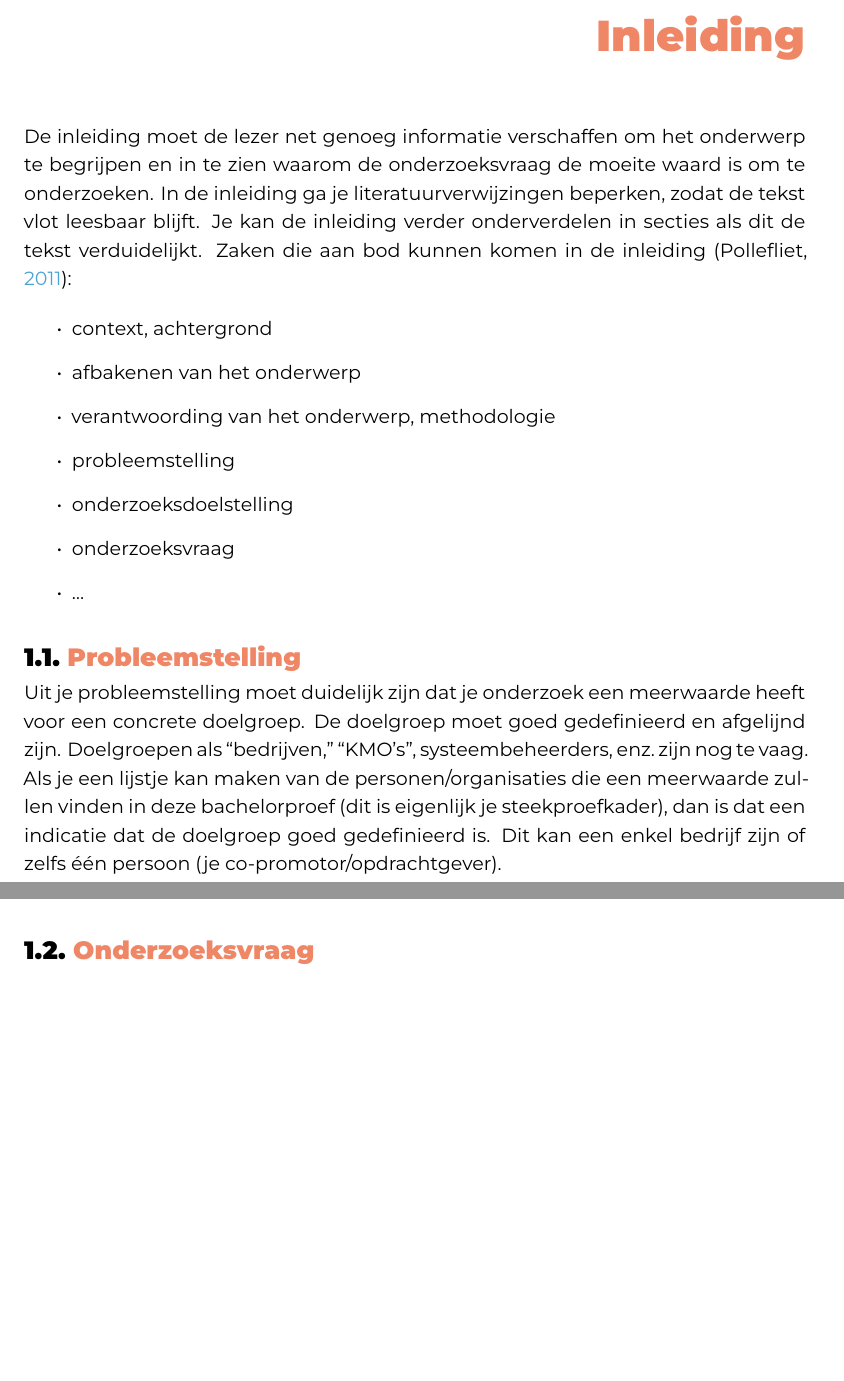
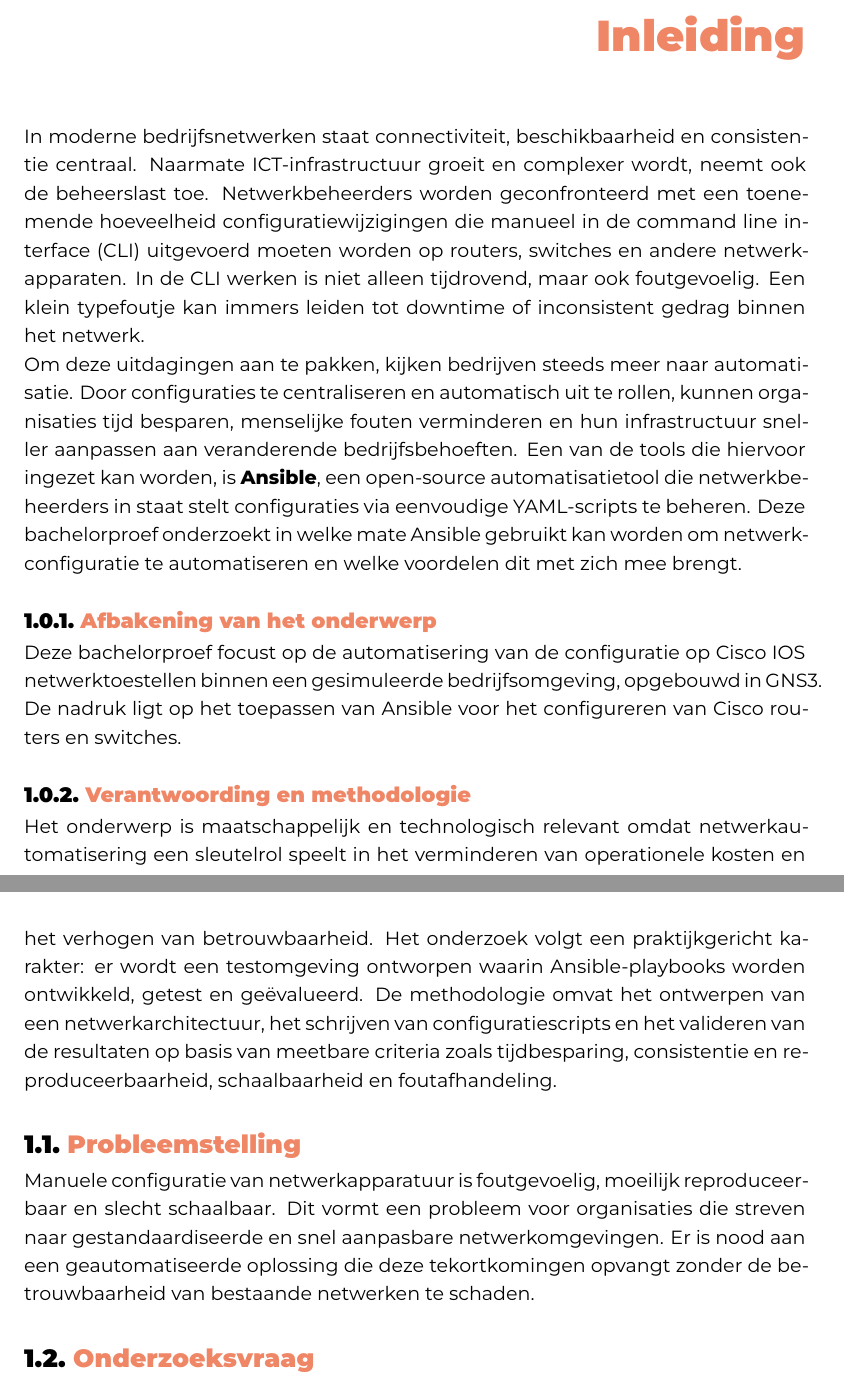
Before and after one commit to EdgarAvtandilov/BPSEM1-2526-EdgarAvtandilov, a LaTeX thesis (bachproef/AvtandilovEdgarBP.tex, which reads bachproef/inleiding.tex): two parts of pages 10 and 11 of 27, joined at a grey line, cut so that both start at the same text, the shorter picture padded with empty space. Compiled offline with XeLaTeX; a LaTeX package or settings file that is missing is left out.

Commit message:
verder werken inleiding

```diff
--- a/bachproef/AvtandilovEdgarBP.tex
+++ b/bachproef/AvtandilovEdgarBP.tex
@@ -53,10 +53,7 @@
 \supervisor{Mevr. I. Malfait}
 \cosupervisor{Dhr. A. Reintjes}
 \title[]%
-    {Automatisatie van netwerkconfiguratie met Ansible:
-    een proof-of-concept voor snellere, reproduceerbare
-    en consistente, schaalbare en foutloze netwerkconfi-
-    guratie.}
+    {Automatisatie van netwerkconfiguratie met Ansible: een proof-of-concept voor snellere, reproduceerbare en consistente, schaalbare en foutloze netwerkconfiguratie.}
 \academicyear{\advance\year by 0 \the\year--\advance\year by 1 \the\year}
 \examperiod{1}
 \degreesought{\IfLanguageName{dutch}{Professionele bachelor in de toegepaste informatica}{Bachelor of applied computer science}}
--- a/bachproef/inleiding.tex
+++ b/bachproef/inleiding.tex
@@ -5,22 +5,38 @@
 \chapter{\IfLanguageName{dutch}{Inleiding}{Introduction}}%
 \label{ch:inleiding}
 
-De inleiding moet de lezer net genoeg informatie verschaffen om het onderwerp te begrijpen en in te zien waarom de onderzoeksvraag de moeite waard is om te onderzoeken. In de inleiding ga je literatuurverwijzingen beperken, zodat de tekst vlot leesbaar blijft. Je kan de inleiding verder onderverdelen in secties als dit de tekst verduidelijkt. Zaken die aan bod kunnen komen in de inleiding~\autocite{Pollefliet2011}:
+In moderne bedrijfsnetwerken staat connectiviteit, beschikbaarheid en consistentie centraal.
+Naarmate ICT-infrastructuur groeit en complexer wordt, neemt ook de beheerslast toe.
+Netwerkbeheerders worden geconfronteerd met een toenemende hoeveelheid configuratiewijzigingen die manueel in de command line interface (CLI) uitgevoerd moeten worden op routers, switches en andere netwerkapparaten.
+In de CLI werken is niet alleen tijdrovend, maar ook foutgevoelig.
+Een klein typefoutje kan immers leiden tot downtime of inconsistent gedrag binnen het netwerk.
 
-\begin{itemize}
-  \item context, achtergrond
-  \item afbakenen van het onderwerp
-  \item verantwoording van het onderwerp, methodologie
-  \item probleemstelling
-  \item onderzoeksdoelstelling
-  \item onderzoeksvraag
-  \item \ldots
-\end{itemize}
+Om deze uitdagingen aan te pakken, kijken bedrijven steeds meer naar automatisatie.
+Door configuraties te centraliseren en automatisch uit te rollen, kunnen organisaties tijd besparen, menselijke fouten verminderen en hun infrastructuur sneller aanpassen aan veranderende bedrijfsbehoeften.
+Een van de tools die hiervoor ingezet kan worden, is \textbf{Ansible}, een open-source automatisatietool die netwerkbeheerders in staat stelt configuraties via eenvoudige YAML-scripts te beheren.
+Deze bachelorproef onderzoekt in welke mate Ansible gebruikt kan worden om netwerkconfiguratie te automatiseren en welke voordelen dit met zich mee brengt.
+
+\subsection{Afbakening van het onderwerp}
+
+
+Deze bachelorproef focust op de automatisering van de configuratie op Cisco IOS netwerktoestellen binnen een gesimuleerde bedrijfsomgeving, opgebouwd in GNS3.
+De nadruk ligt op het toepassen van Ansible voor het configureren van Cisco routers en switches.
+
+
+\subsection{Verantwoording en methodologie}
+
+
+Het onderwerp is maatschappelijk en technologisch relevant omdat netwerkautomatisering een sleutelrol speelt in het verminderen van operationele kosten en het verhogen van betrouwbaarheid.
+Het onderzoek volgt een praktijkgericht karakter: er wordt een testomgeving ontworpen waarin Ansible-playbooks worden ontwikkeld, getest en geëvalueerd.
+De methodologie omvat het ontwerpen van een netwerkarchitectuur, het schrijven van configuratiescripts en het valideren van de resultaten op basis van meetbare criteria zoals tijdbesparing, consistentie en reproduceerbaarheid, schaalbaarheid en foutafhandeling.
+
 
 \section{\IfLanguageName{dutch}{Probleemstelling}{Problem Statement}}%
 \label{sec:probleemstelling}
 
-Uit je probleemstelling moet duidelijk zijn dat je onderzoek een meerwaarde heeft voor een concrete doelgroep. De doelgroep moet goed gedefinieerd en afgelijnd zijn. Doelgroepen als ``bedrijven,'' ``KMO's'', systeembeheerders, enz.~zijn nog te vaag. Als je een lijstje kan maken van de personen/organisaties die een meerwaarde zullen vinden in deze bachelorproef (dit is eigenlijk je steekproefkader), dan is dat een indicatie dat de doelgroep goed gedefinieerd is. Dit kan een enkel bedrijf zijn of zelfs één persoon (je co-promotor/opdrachtgever).
+Manuele configuratie van netwerkapparatuur is foutgevoelig, moeilijk reproduceerbaar en slecht schaalbaar.
+Dit vormt een probleem voor organisaties die streven naar gestandaardiseerde en snel aanpasbare netwerkomgevingen.
+Er is nood aan een geautomatiseerde oplossing die deze tekortkomingen opvangt zonder de betrouwbaarheid van bestaande netwerken te schaden.
 
 \section{\IfLanguageName{dutch}{Onderzoeksvraag}{Research question}}%
 \label{sec:onderzoeksvraag}
```
Also changed, not shown: bachproef/methodologie.tex (+1 -1 lines), bachproef/samenvatting.tex (+14 -14 lines).
